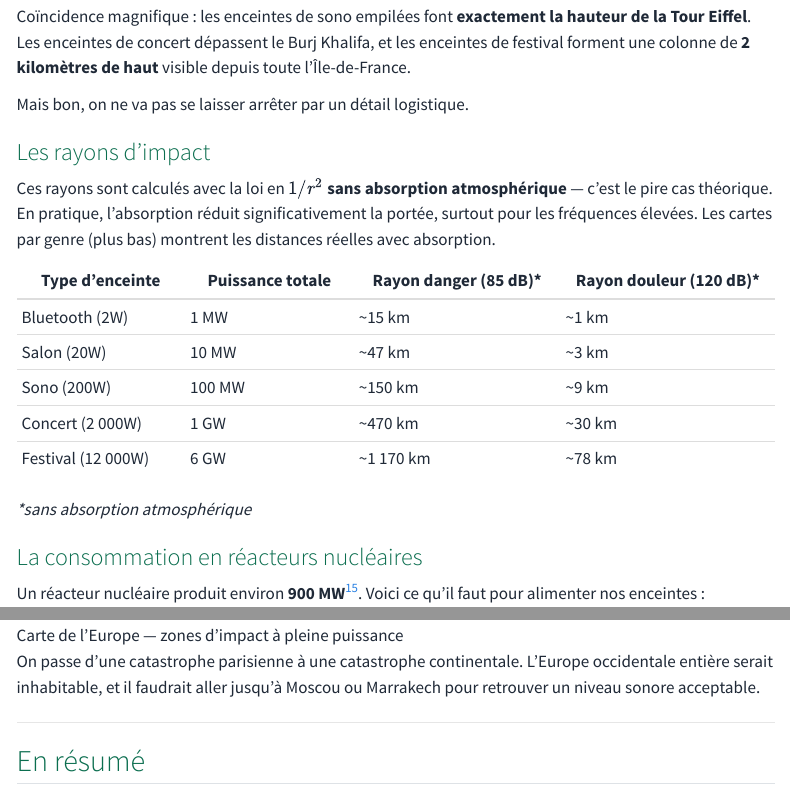
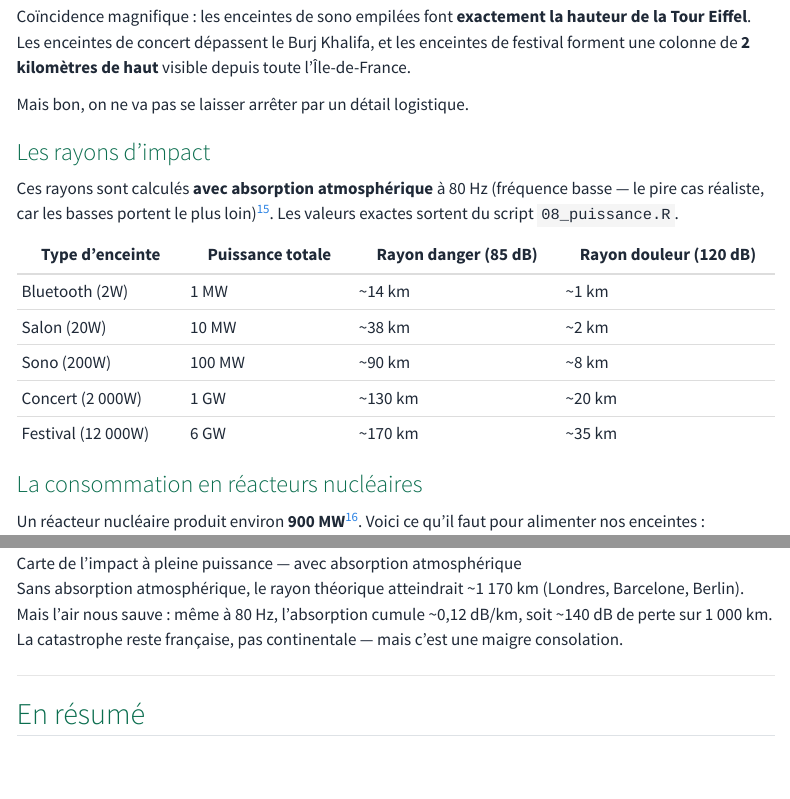
Before and after one commit to stockastats/stockastats.github.io, a Quarto document (articles/spotify-tour-eiffel/index.qmd): the page in a window 1100 px wide, from 11700 px down, and a second part further down, joined at a grey line. Rendered offline with R 4.5, knitr and Pandoc in place of Quarto, with nearby package versions; menus at the side of the page are left out.

Commit message:
Update Spotify Tour Eiffel article with new data and images
- Updated listing date and word count in index.html for articles.
- Modified the Spotify Tour Eiffel article's index.html to reflect changes in section titles and content, including updated danger radius calculations and absorption effects.
- Replaced images for the map of France and the map of Europe with updated versions.
- Adjusted footnotes and references to reflect new data on nuclear reactor power and sound absorption.
- Updated sitemap with the latest modification timestamp for the Spotify Tour Eiffel article.
- Added a new image file for the map of France at 12,000W.

```diff
--- a/articles/spotify-tour-eiffel/index.qmd
+++ b/articles/spotify-tour-eiffel/index.qmd
@@ -261,17 +261,15 @@ Mais bon, on ne va pas se laisser arrêter par un détail logistique.
 
 ### Les rayons d'impact
 
-Ces rayons sont calculés avec la loi en $1/r^2$ **sans absorption atmosphérique** — c'est le pire cas théorique. En pratique, l'absorption réduit significativement la portée, surtout pour les fréquences élevées. Les cartes par genre (plus bas) montrent les distances réelles avec absorption.
+Ces rayons sont calculés **avec absorption atmosphérique** à 80 Hz (fréquence basse — le pire cas réaliste, car les basses portent le plus loin)[^iso]. Les valeurs exactes sortent du script `08_puissance.R`.
 
-| Type d'enceinte | Puissance totale | Rayon danger (85 dB)* | Rayon douleur (120 dB)* |
+| Type d'enceinte | Puissance totale | Rayon danger (85 dB) | Rayon douleur (120 dB) |
 |-----------------|-----------------|---------------------|----------------------|
-| Bluetooth (2W) | 1 MW | ~15 km | ~1 km |
-| Salon (20W) | 10 MW | ~47 km | ~3 km |
-| Sono (200W) | 100 MW | ~150 km | ~9 km |
-| Concert (2 000W) | 1 GW | ~470 km | ~30 km |
-| Festival (12 000W) | 6 GW | ~1 170 km | ~78 km |
-
-*\*sans absorption atmosphérique*
+| Bluetooth (2W) | 1 MW | ~14 km | ~1 km |
+| Salon (20W) | 10 MW | ~38 km | ~2 km |
+| Sono (200W) | 100 MW | ~90 km | ~8 km |
+| Concert (2 000W) | 1 GW | ~130 km | ~20 km |
+| Festival (12 000W) | 6 GW | ~170 km | ~35 km |
 
 ### La consommation en réacteurs nucléaires
 
@@ -315,5 +313,5 @@ Avec nos petites enceintes de 2W, les dommages structurels (fissures, fenêtres
 
-On passe d'une catastrophe parisienne à une catastrophe continentale. L'Europe occidentale entière serait inhabitable, et il faudrait aller jusqu'à Moscou ou Marrakech pour retrouver un niveau sonore acceptable.
+Sans absorption atmosphérique, le rayon théorique atteindrait ~1 170 km (Londres, Barcelone, Berlin). Mais l'air nous sauve : même à 80 Hz, l'absorption cumule ~0,12 dB/km, soit ~140 dB de perte sur 1 000 km. La catastrophe reste française, pas continentale — mais c'est une maigre consolation.
 
 ---
 
```
Also changed, not shown: articles/spotify-tour-eiffel/graphe_puissance_comparaison.png, docs/search.json, articles/spotify-tour-eiffel/index.qmd (6 more changed lines), 8 other files.
